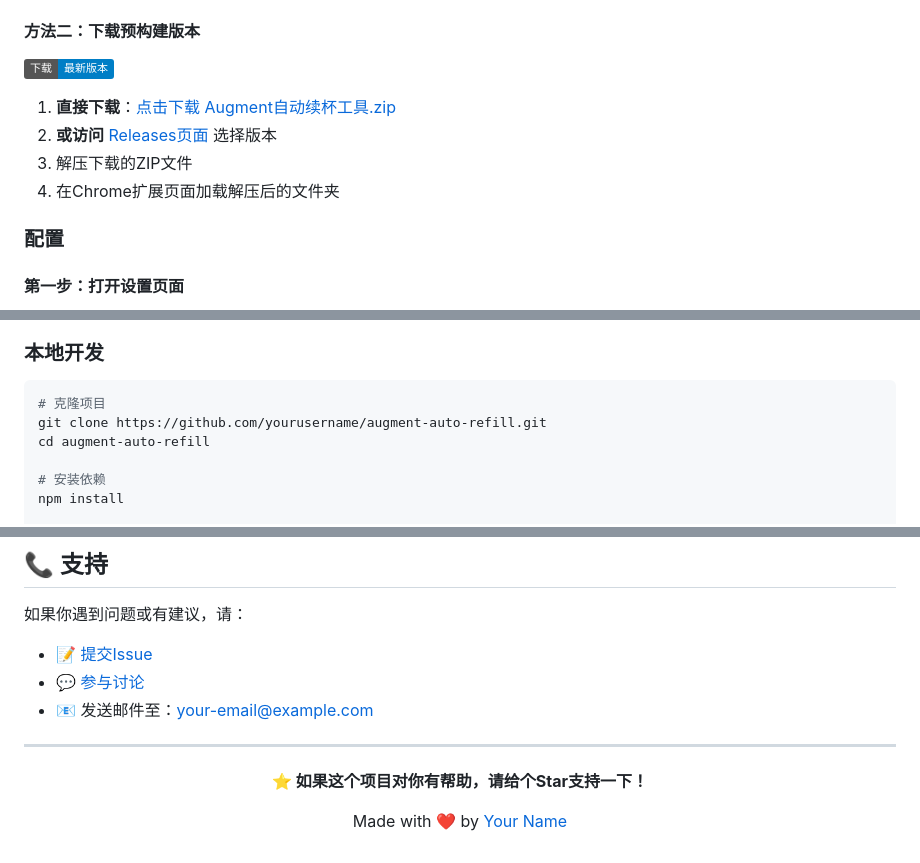
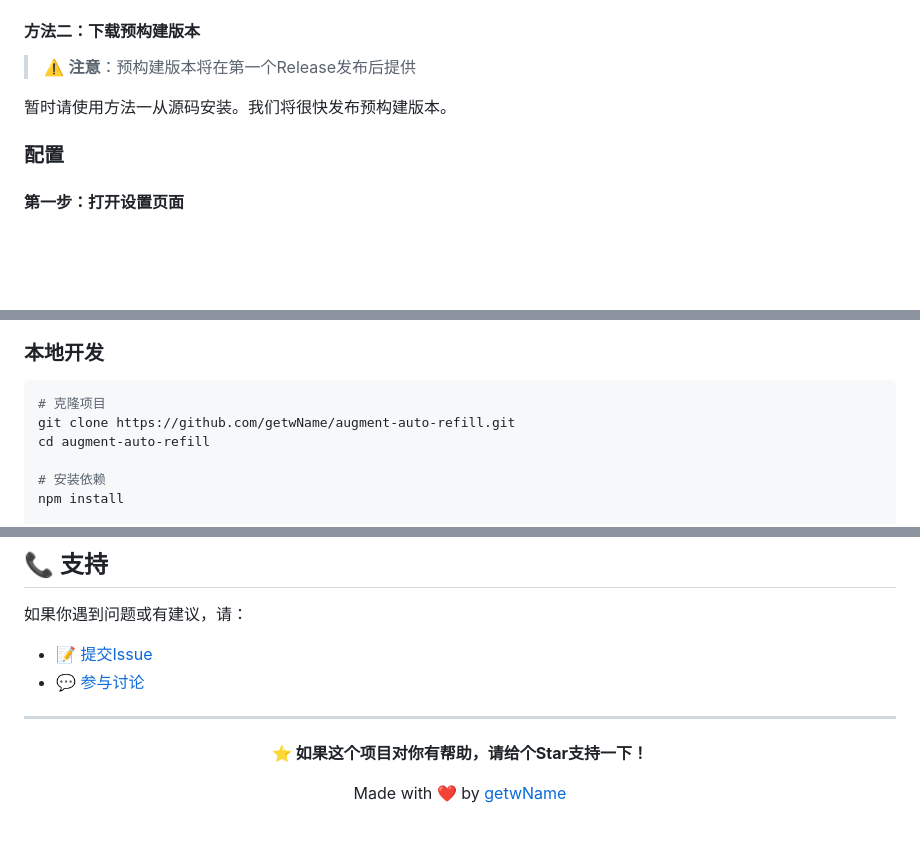
Before and after one commit to getwName/augment-auto-refill, a Markdown page: README.md, 3 parts joined by grey strips. Rendered like a GitHub page; badges without logos; blank space fills up the shorter version.

Commit message:
docs: fix download links and remove non-existent release references
- Remove broken download links to non-existent releases
- Add notice about upcoming release availability
- Fix repository URLs and author information
- Clean up documentation structure

````diff
--- a/README.md
+++ b/README.md
@@ -49,12 +49,9 @@
 
 #### 方法二：下载预构建版本
 
-[![下载最新版本](https://img.shields.io/badge/下载-最新版本-blue.svg)](https://github.com/yourusername/augment-auto-refill/releases/tag/1.0.0%E7%89%88%E6%9C%AC)
+> ⚠️ **注意**：预构建版本将在第一个Release发布后提供
 
-1. **直接下载**：[点击下载 Augment自动续杯工具.zip](https://github.com/yourusername/augment-auto-refill/releases/tag/1.0.0%E7%89%88%E6%9C%AC)
-2. **或访问** [Releases页面](https://github.com/yourusername/augment-auto-refill/releases) 选择版本
-3. 解压下载的ZIP文件
-4. 在Chrome扩展页面加载解压后的文件夹
+暂时请使用方法一从源码安装。我们将很快发布预构建版本。
 
 ### 配置
 
@@ -139,7 +132,7 @@ PIN码: abc123
 
 ```bash
 # 克隆项目
-git clone https://github.com/yourusername/augment-auto-refill.git
+git clone https://github.com/getwName/augment-auto-refill.git
 cd augment-auto-refill
 
 # 安装依赖
@@ -236,9 +229,8 @@ A: 按F12打开控制台查看详细日志
 
 如果你遇到问题或有建议，请：
 
-- 📝 [提交Issue](https://github.com/yourusername/augment-auto-refill/issues)
-- 💬 [参与讨论](https://github.com/yourusername/augment-auto-refill/discussions)
-- 📧 发送邮件至：your-email@example.com
+- 📝 [提交Issue](https://github.com/getwName/augment-auto-refill/issues)
+- 💬 [参与讨论](https://github.com/getwName/augment-auto-refill/discussions)
 
 ---
 
@@ -246,6 +238,6 @@ A: 按F12打开控制台查看详细日志
 
 **⭐ 如果这个项目对你有帮助，请给个Star支持一下！**
 
-Made with ❤️ by [Your Name](https://github.com/yourusername)
+Made with ❤️ by [getwName](https://github.com/getwName)
 
 </div>
````
Also changed, not shown: other parts of README.md (+0 -4 lines).
